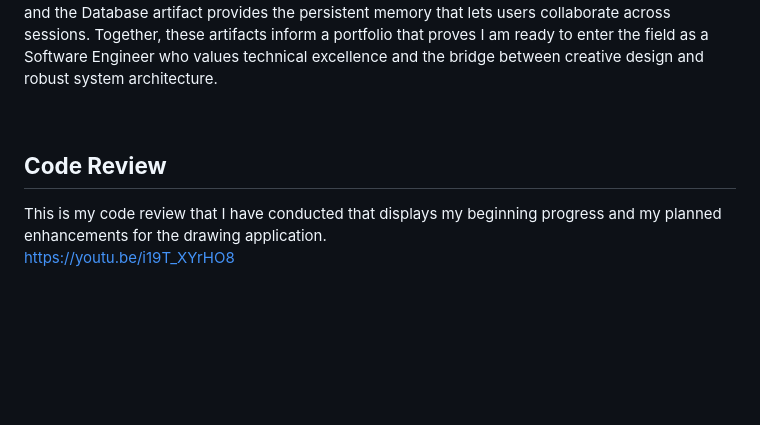
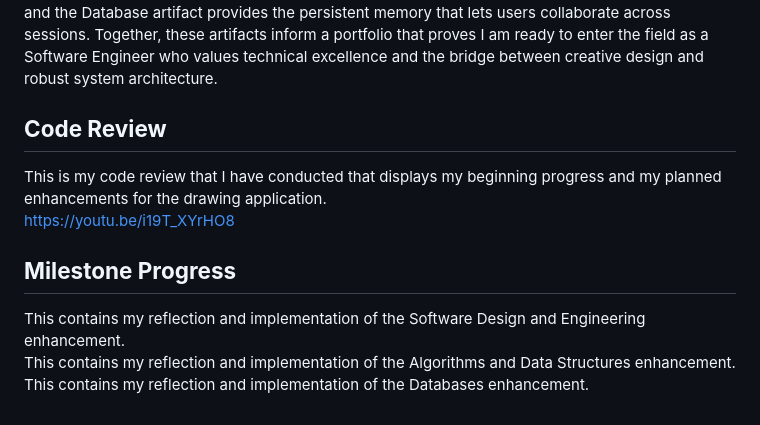
Before and after one commit to vivnz/CS499, a Markdown page: README.md, the part around the change. Rendered like a GitHub page; blank space fills up the shorter version.

```diff
--- a/README.md
+++ b/README.md
@@ -17,7 +17,6 @@ My coursework provided a comprehensive foundation that I applied directly to thi
 **The ePortfolio: A Synergetic Showcase**
 <br>
 The artifacts within this ePortfolio are not isolated exercises but rather interconnected components that demonstrate a full range of talents. The Software Engineering artifact establishes the modular React foundation, the Algorithms artifact adds the mathematical logic that allows the canvas to grow, and the Database artifact provides the persistent memory that lets users collaborate across sessions. Together, these artifacts inform a portfolio that proves I am ready to enter the field as a Software Engineer who values technical excellence and the bridge between creative design and robust system architecture.
-
 <br>
 
 **Code Review**
@@ -25,3 +24,13 @@ The artifacts within this ePortfolio are not isolated exercises but rather inter
 This is my code review that I have conducted that displays my beginning progress and my planned enhancements for the drawing application.
   <br>
 https://youtu.be/i19T_XYrHO8
+<br>
+
+**Milestone Progress**
+---
+This contains my reflection and implementation of the Software Design and Engineering enhancement.
+<br>
+This contains my reflection and implementation of the Algorithms and Data Structures enhancement.
+<br>
+This contains my reflection and implementation of the Databases enhancement.
+<br>
```
